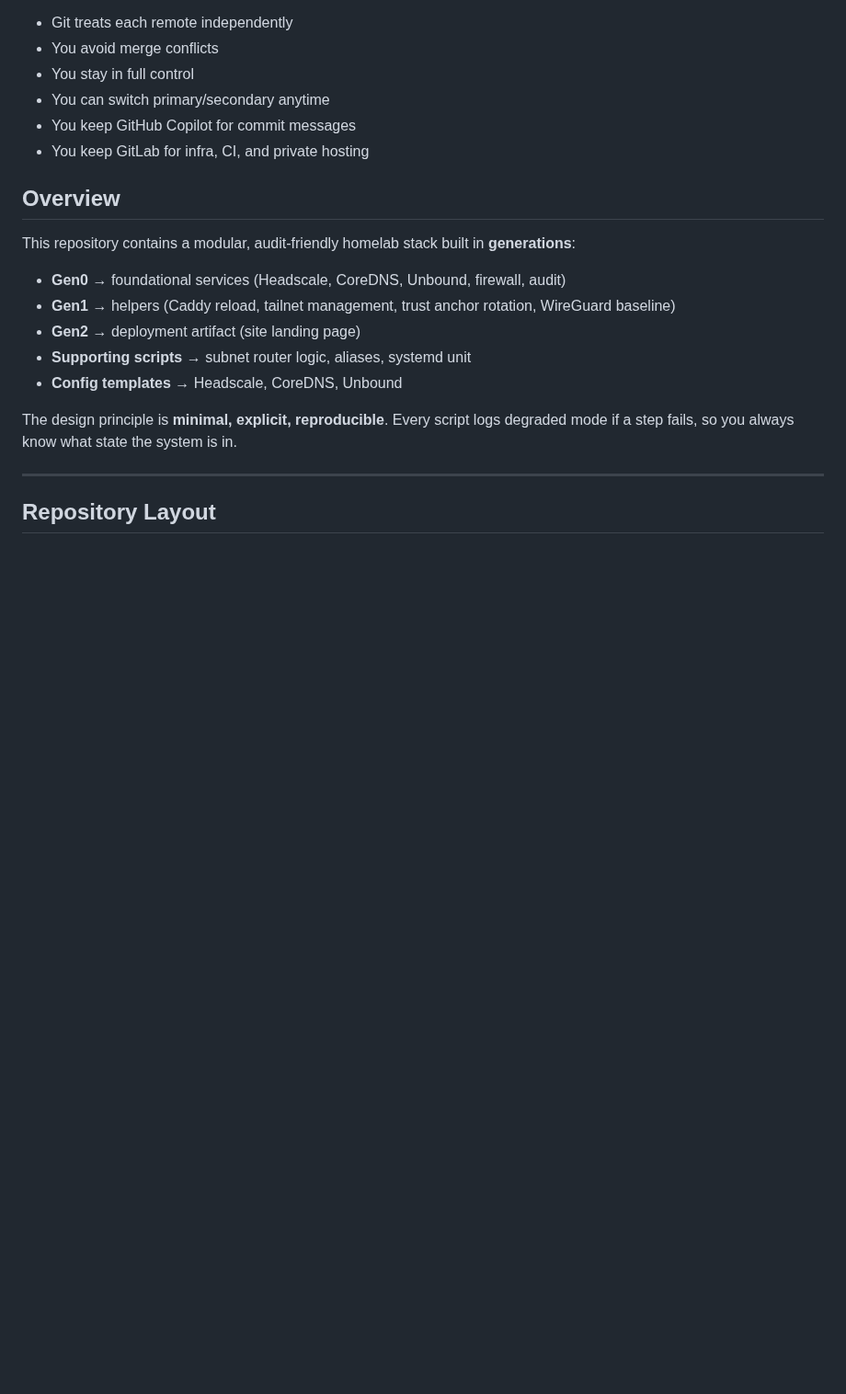
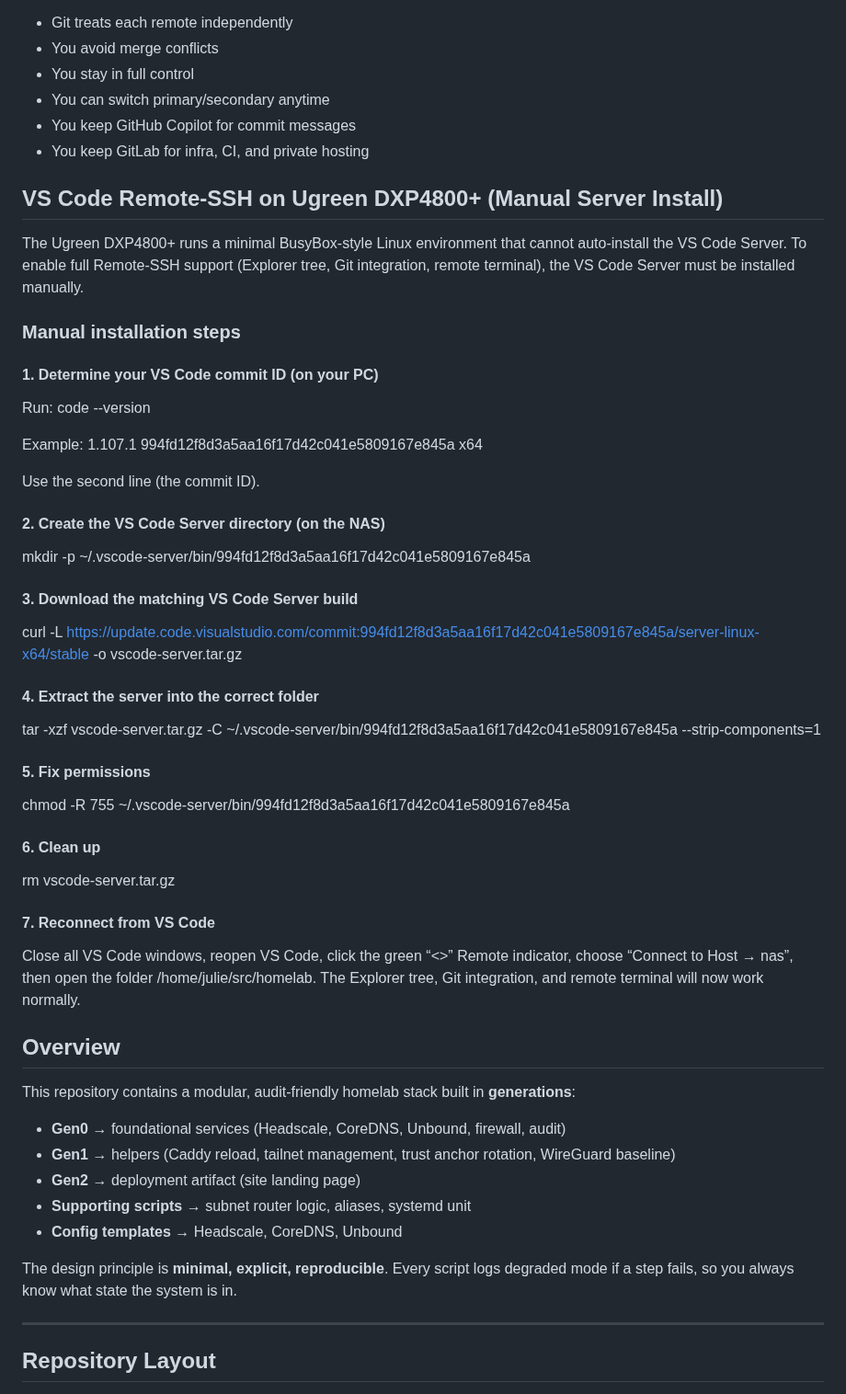
Before and after one commit to julienbardi/homelab, a Markdown page: README.md, the part around the change. Shown at 92% size. Rendered like a GitHub page; blank space fills up the shorter version.

Commit message:
docs: add manual VS Code Server install instructions for Ugreen NAS
- Document BusyBox limitation preventing automatic VS Code Server setup
- Provide full step‑by‑step procedure for manual server installation
- Ensure Remote‑SSH works reliably on DXP4800+ (x86_64)

```diff
--- a/README.md
+++ b/README.md
@@ -301,6 +301,42 @@ git push github main
 - You can switch primary/secondary anytime
 - You keep GitHub Copilot for commit messages
 - You keep GitLab for infra, CI, and private hosting
+
+
+## VS Code Remote‑SSH on Ugreen DXP4800+ (Manual Server Install)
+The Ugreen DXP4800+ runs a minimal BusyBox‑style Linux environment that cannot auto‑install the VS Code Server. To enable full Remote‑SSH support (Explorer tree, Git integration, remote terminal), the VS Code Server must be installed manually.
+
+### Manual installation steps
+
+#### 1. Determine your VS Code commit ID (on your PC)
+Run:
+code --version
+
+Example:
+1.107.1
+994fd12f8d3a5aa16f17d42c041e5809167e845a
+x64
+
+Use the second line (the commit ID).
+
+#### 2. Create the VS Code Server directory (on the NAS)
+mkdir -p ~/.vscode-server/bin/994fd12f8d3a5aa16f17d42c041e5809167e845a
+
+#### 3. Download the matching VS Code Server build
+curl -L https://update.code.visualstudio.com/commit:994fd12f8d3a5aa16f17d42c041e5809167e845a/server-linux-x64/stable -o vscode-server.tar.gz
+
+#### 4. Extract the server into the correct folder
+tar -xzf vscode-server.tar.gz -C ~/.vscode-server/bin/994fd12f8d3a5aa16f17d42c041e5809167e845a --strip-components=1
+
+#### 5. Fix permissions
+chmod -R 755 ~/.vscode-server/bin/994fd12f8d3a5aa16f17d42c041e5809167e845a
+
+#### 6. Clean up
+rm vscode-server.tar.gz
+
+#### 7. Reconnect from VS Code
+Close all VS Code windows, reopen VS Code, click the green “<>” Remote indicator, choose “Connect to Host → nas”, then open the folder /home/julie/src/homelab. The Explorer tree, Git integration, and remote terminal will now work normally.
+
 
 ## Overview
 This repository contains a modular, audit‑friendly homelab stack built in **generations**:
```
